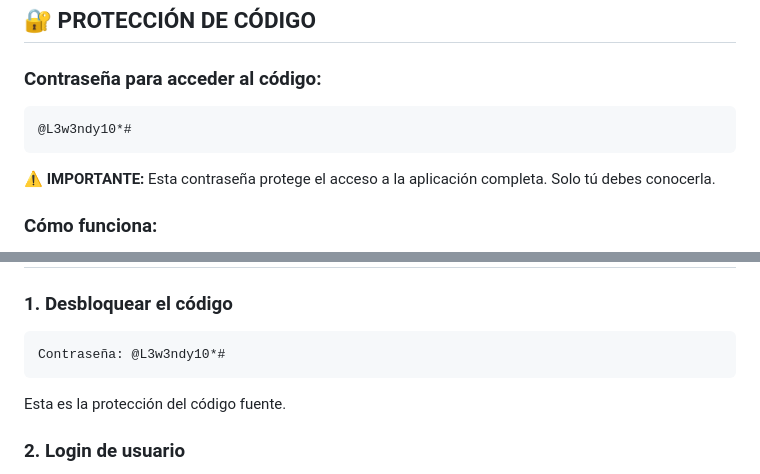
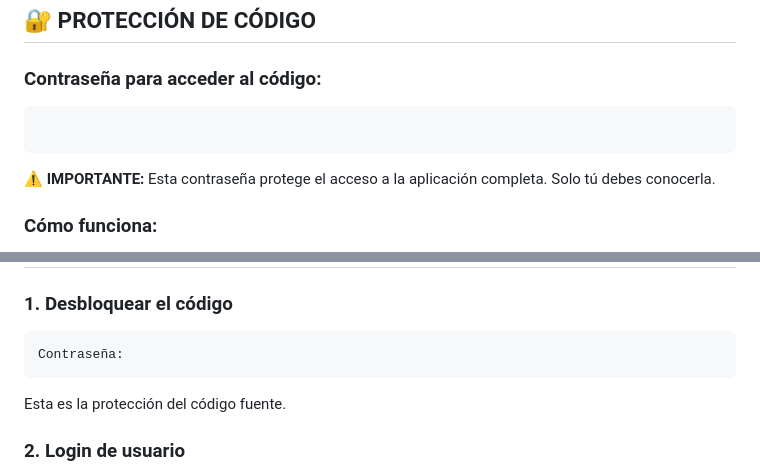
Before and after one commit to drayllonalvarez/ayydocexpanest, a Markdown page: README.md, 2 parts joined by grey strips. Drawn GitHub-style.

````diff
--- a/README.md
+++ b/README.md
@@ -9,7 +9,6 @@ Compatible: iPhone 15 Pro, iPhone 16, iPhone 17+ (iOS 15+)
 
 ### **Contraseña para acceder al código:**
 ```
-@L3w3ndy10*#
 ```
 
 ⚠️ **IMPORTANTE:** Esta contraseña protege el acceso a la aplicación completa. Solo tú debes conocerla.
@@ -88,7 +87,7 @@ expediente-anestesico-pwa/
 
 ### **1. Desbloquear el código**
 ```
-Contraseña: @L3w3ndy10*#
+Contraseña:
 ```
 Esta es la protección del código fuente.
 
````
Also changed, not shown: other parts of README.md (+6 -6 lines).
